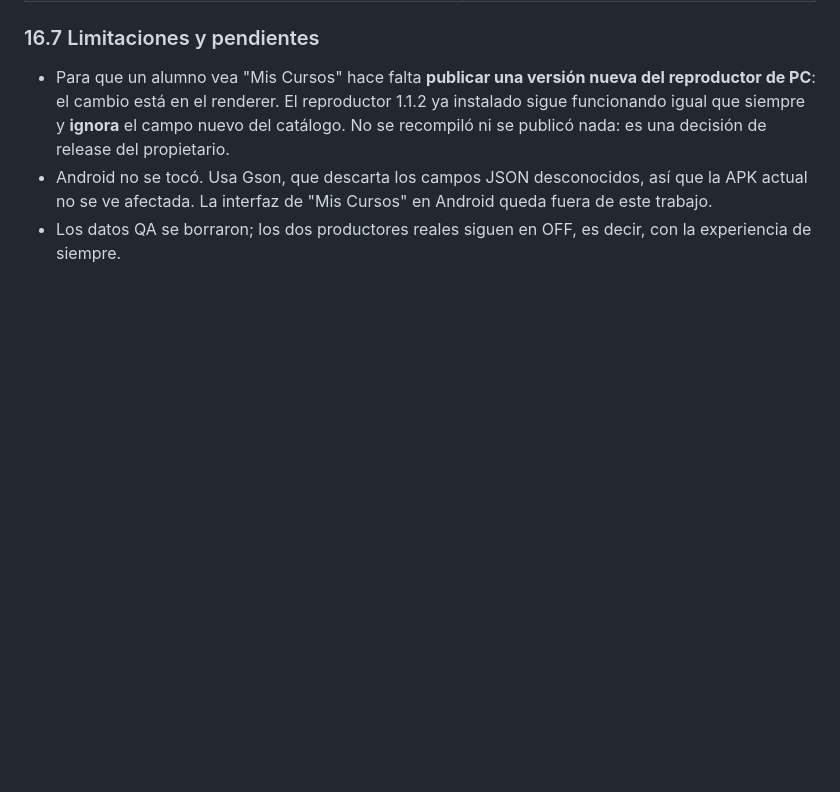
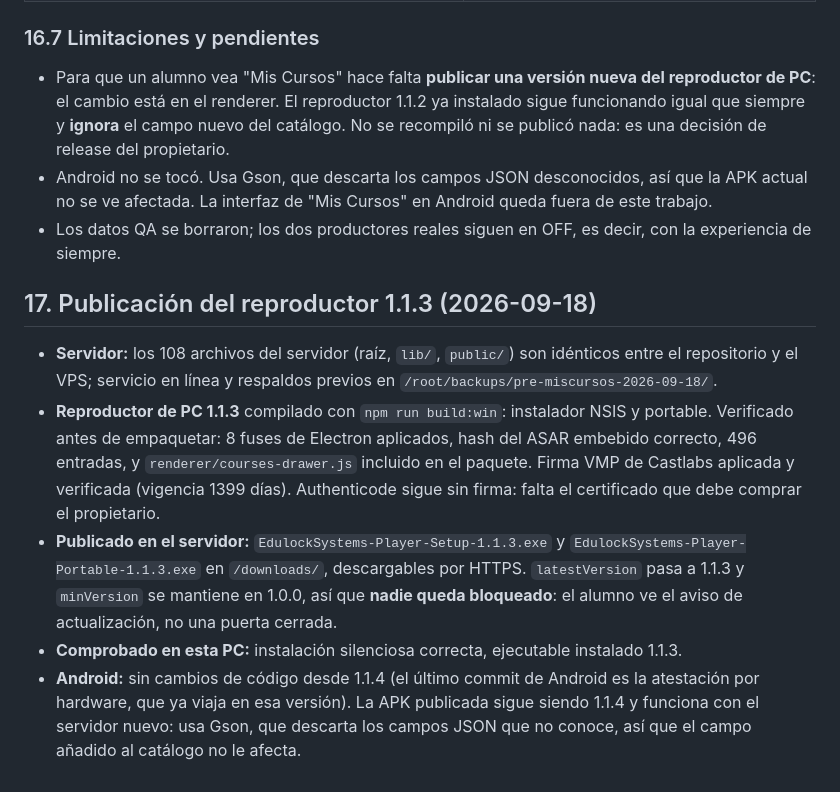
Before and after one commit to cursospirataspro/edulock-systems-completo, a Markdown page: docs/2026-09-16-bunny-licencias-estudiantes.md, the part around the change. GitHub-like rendering; blank space fills up the shorter version.

Commit message:
docs: publicacion del reproductor de PC 1.1.3 (Mis Cursos incluido) y estado de la APK
Co-Authored-By: Claude Opus 5 <noreply@anthropic.com>

```diff
--- a/docs/2026-09-16-bunny-licencias-estudiantes.md
+++ b/docs/2026-09-16-bunny-licencias-estudiantes.md
@@ -372,3 +372,11 @@ Una licencia sigue abriendo un solo curso: el panel enseña lo que la sesión au
 - Para que un alumno vea "Mis Cursos" hace falta **publicar una versión nueva del reproductor de PC**: el cambio está en el renderer. El reproductor 1.1.2 ya instalado sigue funcionando igual que siempre y **ignora** el campo nuevo del catálogo. No se recompiló ni se publicó nada: es una decisión de release del propietario.
 - Android no se tocó. Usa Gson, que descarta los campos JSON desconocidos, así que la APK actual no se ve afectada. La interfaz de "Mis Cursos" en Android queda fuera de este trabajo.
 - Los datos QA se borraron; los dos productores reales siguen en OFF, es decir, con la experiencia de siempre.
+
+## 17. Publicación del reproductor 1.1.3 (2026-09-18)
+
+- **Servidor:** los 108 archivos del servidor (raíz, `lib/`, `public/`) son idénticos entre el repositorio y el VPS; servicio en línea y respaldos previos en `/root/backups/pre-miscursos-2026-09-18/`.
+- **Reproductor de PC 1.1.3** compilado con `npm run build:win`: instalador NSIS y portable. Verificado antes de empaquetar: 8 fuses de Electron aplicados, hash del ASAR embebido correcto, 496 entradas, y `renderer/courses-drawer.js` incluido en el paquete. Firma VMP de Castlabs aplicada y verificada (vigencia 1399 días). Authenticode sigue sin firma: falta el certificado que debe comprar el propietario.
+- **Publicado en el servidor:** `EdulockSystems-Player-Setup-1.1.3.exe` y `EdulockSystems-Player-Portable-1.1.3.exe` en `/downloads/`, descargables por HTTPS. `latestVersion` pasa a 1.1.3 y `minVersion` se mantiene en 1.0.0, así que **nadie queda bloqueado**: el alumno ve el aviso de actualización, no una puerta cerrada.
+- **Comprobado en esta PC:** instalación silenciosa correcta, ejecutable instalado 1.1.3.
+- **Android:** sin cambios de código desde 1.1.4 (el último commit de Android es la atestación por hardware, que ya viaja en esa versión). La APK publicada sigue siendo 1.1.4 y funciona con el servidor nuevo: usa Gson, que descarta los campos JSON que no conoce, así que el campo añadido al catálogo no le afecta.
```
